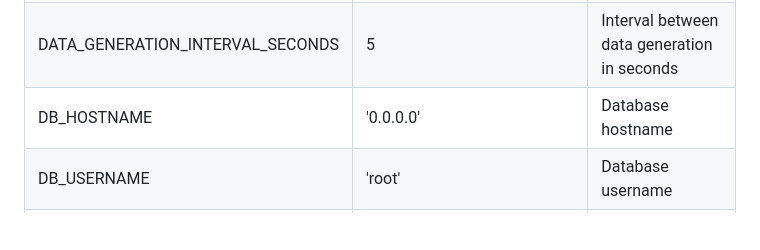
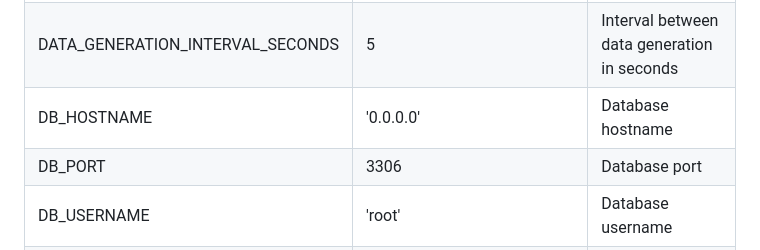
Before and after one commit to OpenVidu/openvidu-grafana-plugin, a Markdown page: rtsp-application/README.md, the part around the change. Drawn GitHub-style; blank space fills up the shorter version.

```diff
--- a/rtsp-application/README.md
+++ b/rtsp-application/README.md
@@ -54,6 +54,7 @@ The application can be configured in the [config.ts](./src/config.ts) file.
 | DATA_GENERATION_STATUS           | 'ENABLED'                     | Status of data generation (ENABLED or DISABLED) |
 | DATA_GENERATION_INTERVAL_SECONDS | 5                             | Interval between data generation in seconds     |
 | DB_HOSTNAME                      | '0.0.0.0'                     | Database hostname                               |
+| DB_PORT                          | 3306                          | Database port                                   |
 | DB_USERNAME                      | 'root'                        | Database username                               |
 | DB_PASSWORD                      | 'password'                    | Database password                               |
 | DB_NAME                          | 'grafana_db'                  | Database name                                   |
```
